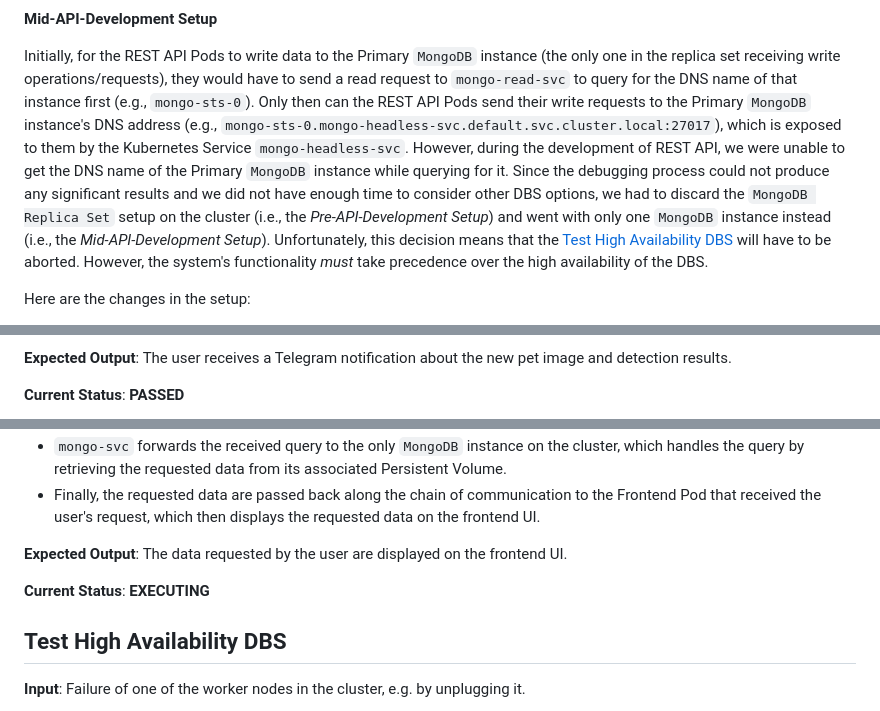
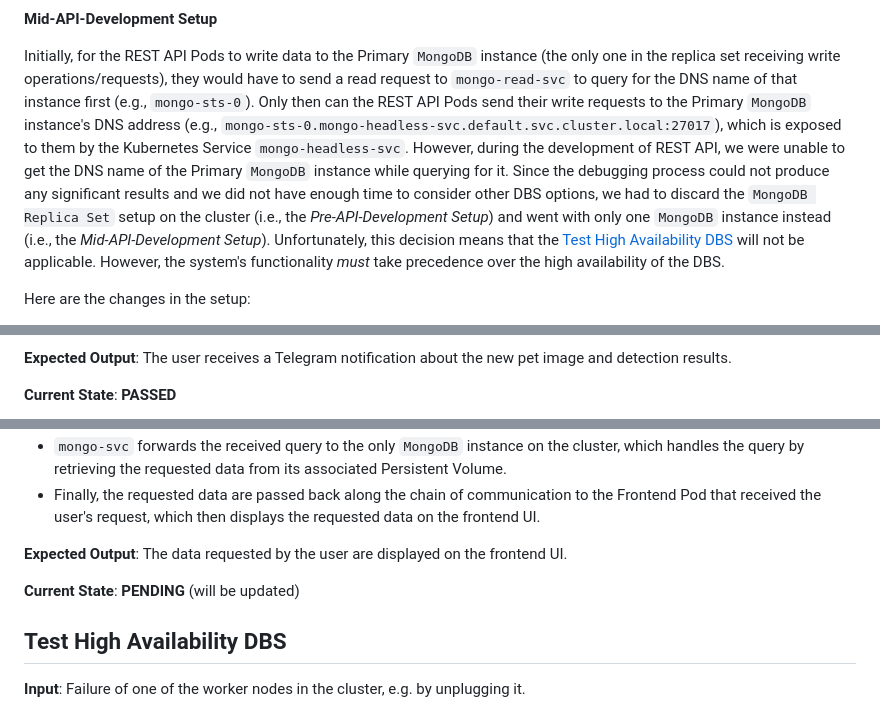
Before and after one commit to ccfrauasgr2/pet-detection, a Markdown page: docs/Group_2_SS23_ProjectReport.md, 3 parts joined by grey strips. GitHub-like rendering.

Commit message:
fixed test states

```diff
--- a/docs/Group_2_SS23_ProjectReport.md
+++ b/docs/Group_2_SS23_ProjectReport.md
@@ -773,7 +773,7 @@ In ``MongoDB Compass/GUI``, configure the connection string as follows to enable
 
 **Mid-API-Development Setup**
 
-Initially, for the REST API Pods to write data to the Primary ``MongoDB`` instance (the only one in the replica set receiving write operations/requests), they would have to send a read request to `mongo-read-svc` to query for the DNS name of that instance first (e.g., `mongo-sts-0`). Only then can the REST API Pods send their write requests to the Primary ``MongoDB`` instance's DNS address (e.g., `mongo-sts-0.mongo-headless-svc.default.svc.cluster.local:27017`), which is exposed to them by the Kubernetes Service `mongo-headless-svc`. However, during the development of REST API, we were unable to get the DNS name of the Primary ``MongoDB`` instance while querying for it. Since the debugging process could not produce any significant results and we did not have enough time to consider other DBS options, we had to discard the `MongoDB Replica Set` setup on the cluster (i.e., the *Pre-API-Development Setup*) and went with only one ``MongoDB`` instance instead (i.e., the *Mid-API-Development Setup*). Unfortunately, this decision means that the [Test High Availability DBS](#test-high-availability-dbs) will have to be aborted. However, the system's functionality *must* take precedence over the high availability of the DBS.
+Initially, for the REST API Pods to write data to the Primary ``MongoDB`` instance (the only one in the replica set receiving write operations/requests), they would have to send a read request to `mongo-read-svc` to query for the DNS name of that instance first (e.g., `mongo-sts-0`). Only then can the REST API Pods send their write requests to the Primary ``MongoDB`` instance's DNS address (e.g., `mongo-sts-0.mongo-headless-svc.default.svc.cluster.local:27017`), which is exposed to them by the Kubernetes Service `mongo-headless-svc`. However, during the development of REST API, we were unable to get the DNS name of the Primary ``MongoDB`` instance while querying for it. Since the debugging process could not produce any significant results and we did not have enough time to consider other DBS options, we had to discard the `MongoDB Replica Set` setup on the cluster (i.e., the *Pre-API-Development Setup*) and went with only one ``MongoDB`` instance instead (i.e., the *Mid-API-Development Setup*). Unfortunately, this decision means that the [Test High Availability DBS](#test-high-availability-dbs) will not be applicable. However, the system's functionality *must* take precedence over the high availability of the DBS.
 
 Here are the changes in the setup:
 - There is now only one ``MongoDB`` instance (`mongo-sts-0`) on the cluster instead of three as in the Pre-API-Development Setup.
@@ -920,5 +920,5 @@ We designed each test case with *the IPO (Input-Process-Output) model* in mind.
 
 **Expected Output**: The user receives a Telegram notification about the new pet image and detection results.
 
-**Current Status**: <span style="color: #74b72e;">**PASSED**</span>
+**Current State**: <span style="color: #74b72e;">**PASSED**</span>
 
@@ -938,7 +940,7 @@ We designed each test case with *the IPO (Input-Process-Output) model* in mind.
 
 **Expected Output**: The data requested by the user are displayed on the frontend UI.
 
-**Current Status**: <span style="color: #1aa7ec;">**EXECUTING**</span>
+**Current State**: <span style="color: #1aa7ec;">**PENDING**</span> (will be updated)
 
 ## Test High Availability DBS
 
```
Also changed, not shown: other parts of docs/Group_2_SS23_ProjectReport.md (+6 -4 lines), docs/img/Telegram_Screenshot1.png (added).
